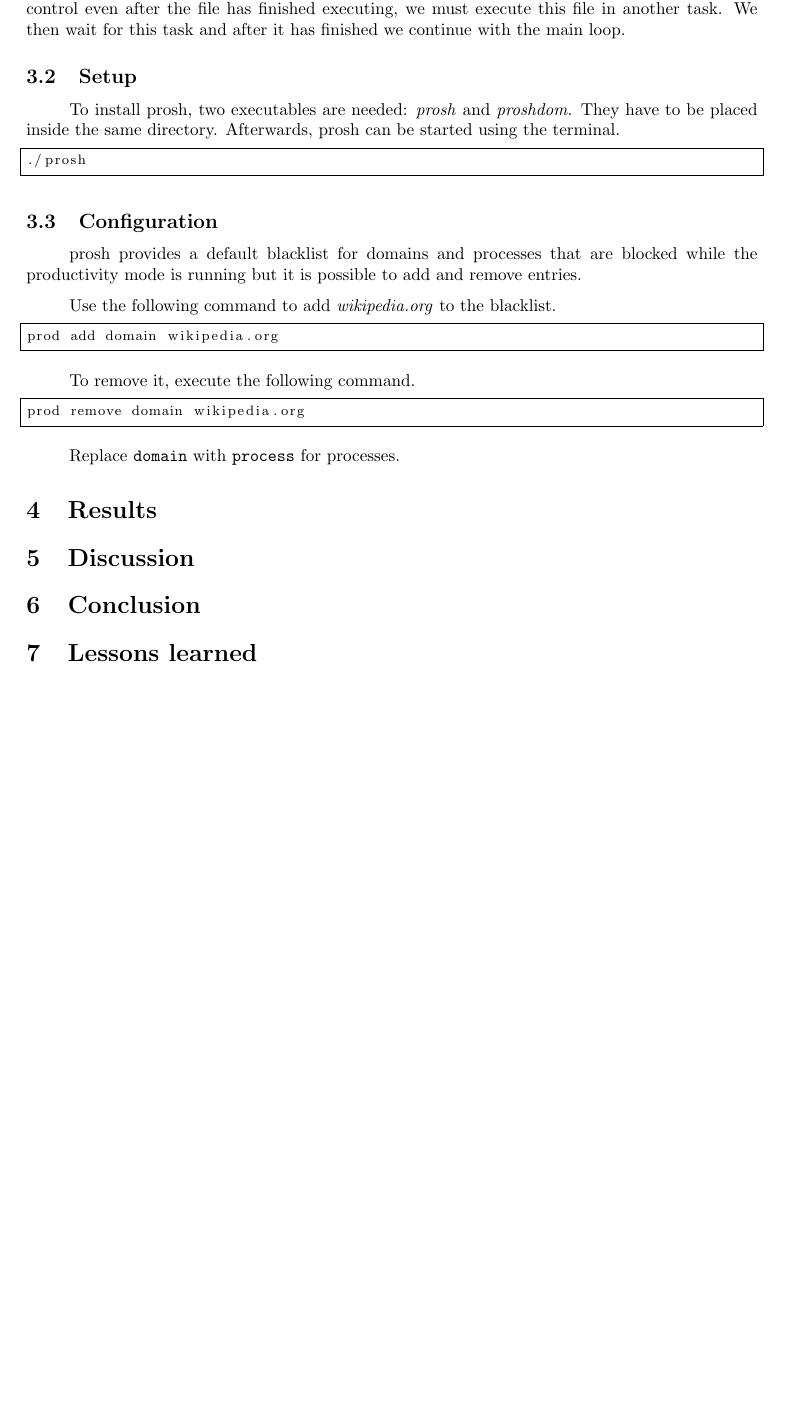
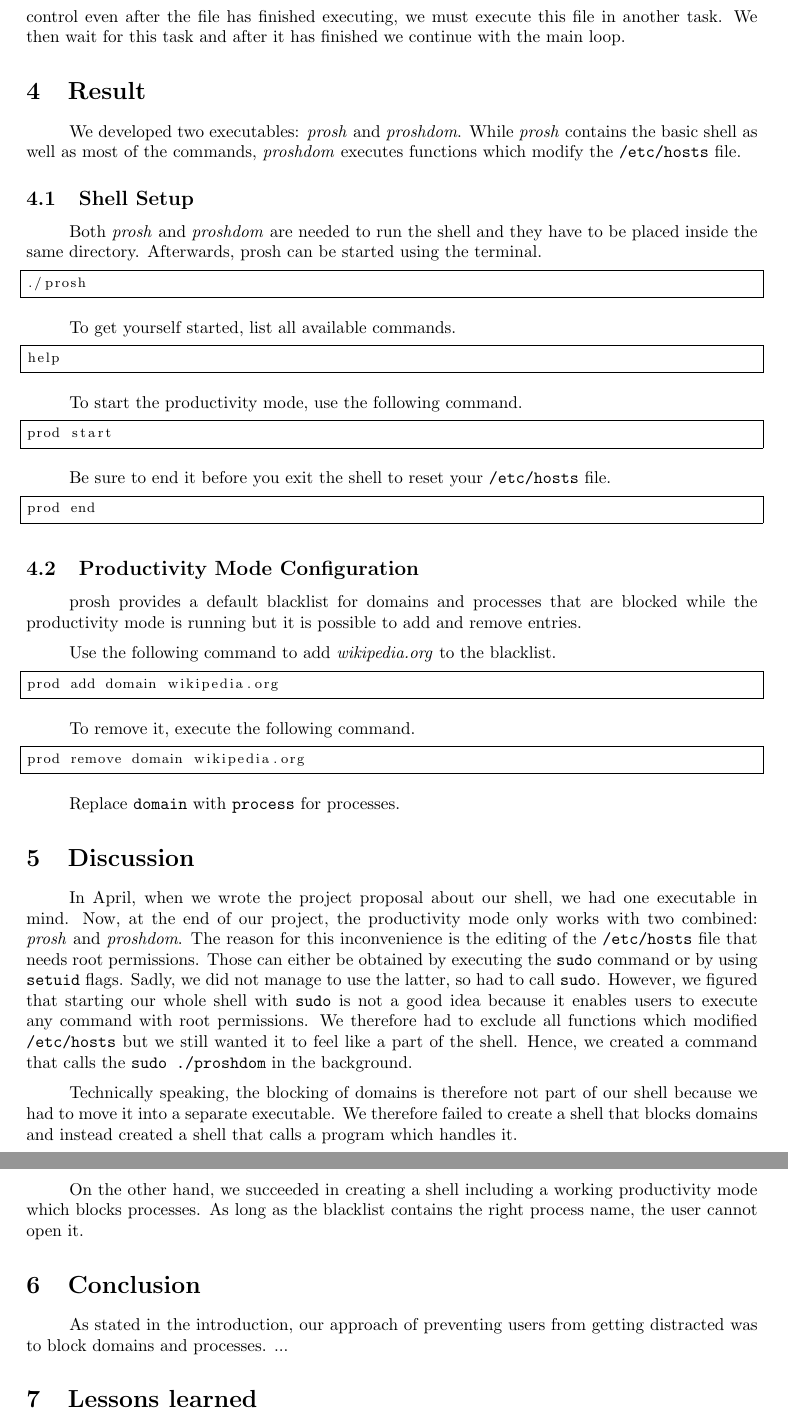
Before and after one commit to lalancz/prosh, a LaTeX document (docs/project_report/project_report.tex): part of page 4 of 6 before the commit and two parts of pages 4 and 5 of 6 after it, the two joined at a grey line, cut so that both start at the same text, the shorter picture padded with empty space. Compiled offline with pdfLaTeX.

Commit message:
reorder chapters, add discussion

```diff
--- a/docs/project_report/project_report.tex
+++ b/docs/project_report/project_report.tex
@@ -63,14 +60,33 @@ Our implementation of the change directory and list files in directory functiona
 
 The last general shell function is the execution of files. If a user inputs something not defined by us then we attempt to execute their input using the execvp system call. Arguments are passed by constructing an array of arguments with strtok as described above. Since we wish to retain control even after the file has finished executing, we must execute this file in another task. We then wait for this task and after it has finished we continue with the main loop.
 
-\subsection{Setup}
+\section{Result}
 
-To install prosh, two executables are needed: \textit{prosh} and \textit{proshdom}. They have to be placed inside the same directory. Afterwards, prosh can be started using the terminal.
+We developed two executables: \textit{prosh} and \textit{proshdom}. While \textit{prosh} contains the basic shell as well as most of the commands, \textit{proshdom} executes functions which modify the \texttt{/etc/hosts} file.
+
+\subsection{Shell Setup}
+
+Both \textit{prosh} and \textit{proshdom} are needed to run the shell and they have to be placed inside the same directory. Afterwards, prosh can be started using the terminal.
 \begin{lstlisting}[numbers=none]
 ./prosh
 \end{lstlisting}
 
-\subsection{Configuration}
+To get yourself started, list all available commands.
+\begin{lstlisting}[numbers=none]
+help
+\end{lstlisting}
+
+To start the productivity mode, use the following command.
+\begin{lstlisting}[numbers=none]
+prod start
+\end{lstlisting}
+
+Be sure to end it before you exit the shell to reset your \texttt{/etc/hosts} file.
+\begin{lstlisting}[numbers=none]
+prod end
+\end{lstlisting}
+
+\subsection{Productivity Mode Configuration}
 
 prosh provides a default blacklist for domains and processes that are blocked while the productivity mode is running but it is possible to add and remove entries.
 
@@ -86,11 +102,17 @@ prod remove domain wikipedia.org
 
 Replace \texttt{domain} with \texttt{process} for processes.
 
-\section{Results}
-
 \section{Discussion}
 
+In April, when we wrote the project proposal about our shell, we had one executable in mind. Now, at the end of our project, the productivity mode only works with two combined: \textit{prosh} and \textit{proshdom}. The reason for this inconvenience is the editing of the \texttt{/etc/hosts} file that needs root permissions. Those can either be obtained by executing the  \texttt{sudo} command or by using \texttt{setuid} flags. Sadly, we did not manage to use the latter, so had to call \texttt{sudo}. However, we figured that starting our whole shell with \texttt{sudo} is not a good idea because it enables users to execute any command with root permissions. We therefore had to exclude all functions which modified \texttt{/etc/hosts} but we still wanted it to feel like a part of the shell. Hence, we created a command that calls the \texttt{sudo ./proshdom} in the background.
+
+Technically speaking, the blocking of domains is therefore not part of our shell because we had to move it into a separate executable. We therefore failed to create a shell that blocks domains and instead created a shell that calls a program which handles it.
+
+On the other hand, we succeeded in creating a shell including a working productivity mode which blocks processes. As long as the blacklist contains the right process name, the user cannot open it.
+
 \section{Conclusion}
+
+As stated in the introduction, our approach of preventing users from getting distracted was to block domains and processes. ...
 
 \section{Lessons learned}
 \subsection{Petr Sabovčik}
```
Also changed, not shown: docs/project_report/project_report.tex (21 more changed lines).
